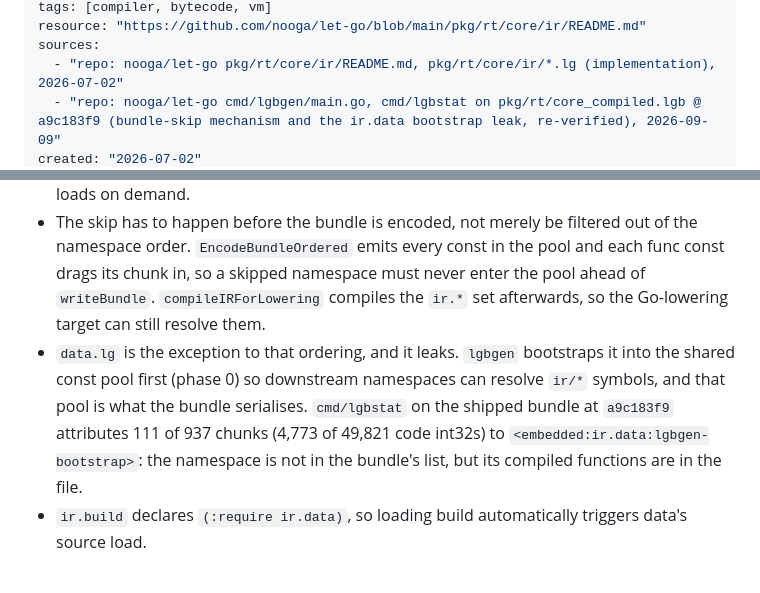
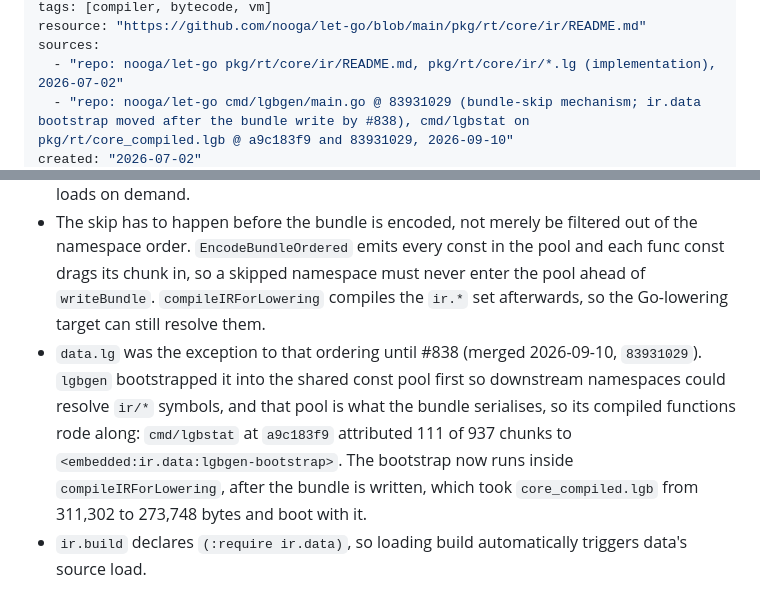
Before and after one commit to nnunley/let-go-wiki, a Markdown page: concepts/ir-pipeline.md, 2 parts joined by grey strips. GitHub-like rendering.

```diff
--- a/concepts/ir-pipeline.md
+++ b/concepts/ir-pipeline.md
@@ -7,5 +7,5 @@ tags: [compiler, bytecode, vm]
 resource: "https://github.com/nooga/let-go/blob/main/pkg/rt/core/ir/README.md"
 sources:
   - "repo: nooga/let-go pkg/rt/core/ir/README.md, pkg/rt/core/ir/*.lg (implementation), 2026-07-02"
-  - "repo: nooga/let-go cmd/lgbgen/main.go, cmd/lgbstat on pkg/rt/core_compiled.lgb @ a9c183f9 (bundle-skip mechanism and the ir.data bootstrap leak, re-verified), 2026-09-09"
+  - "repo: nooga/let-go cmd/lgbgen/main.go @ 83931029 (bundle-skip mechanism; ir.data bootstrap moved after the bundle write by #838), cmd/lgbstat on pkg/rt/core_compiled.lgb @ a9c183f9 and 83931029, 2026-09-10"
 created: "2026-07-02"
@@ -185,7 +185,7 @@ The IR layer's load-time dance is normally invisible but worth knowing:
 - `data.lg` is **not** loaded from the precompiled bundle; it loads from source. Its `;; lgbgen:skip` directive keeps it out of the bundle's namespace list, because the intern block at the bottom needs live function values to register accessors.
 - The rest of the family is excluded by a second, separate rule. `cmd/lgbgen`'s `isIRBundleSkipped` matches `ir` and every `ir.` descendant, so no other pipeline namespace is compiled into `core_compiled.lgb`. The stated reason is startup cost: the pipeline is more source than the rest of core, a plain `lg` script never touches it, and decoding it on every process start measured about 6 ms. It stays embedded as *source* and loads on demand.
 - The skip has to happen before the bundle is encoded, not merely be filtered out of the namespace order. `EncodeBundleOrdered` emits every const in the pool and each func const drags its chunk in, so a skipped namespace must never enter the pool ahead of `writeBundle`. `compileIRForLowering` compiles the `ir.*` set afterwards, so the Go-lowering target can still resolve them.
-- `data.lg` is the exception to that ordering, and it leaks. `lgbgen` bootstraps it into the shared const pool first (phase 0) so downstream namespaces can resolve `ir/*` symbols, and that pool is what the bundle serialises. `cmd/lgbstat` on the shipped bundle at `a9c183f9` attributes 111 of 937 chunks (4,773 of 49,821 code int32s) to `<embedded:ir.data:lgbgen-bootstrap>`: the namespace is not in the bundle's list, but its compiled functions are in the file.
+- `data.lg` was the exception to that ordering until #838 (merged 2026-09-10, `83931029`). `lgbgen` bootstrapped it into the shared const pool first so downstream namespaces could resolve `ir/*` symbols, and that pool is what the bundle serialises, so its compiled functions rode along: `cmd/lgbstat` at `a9c183f9` attributed 111 of 937 chunks to `<embedded:ir.data:lgbgen-bootstrap>`. The bootstrap now runs inside `compileIRForLowering`, after the bundle is written, which took `core_compiled.lgb` from 311,302 to 273,748 bytes and boot with it.
 - `ir.build` declares `(:require ir.data)`, so loading build automatically triggers data's source load.
 
 If you see "nil is not a function" errors during compilation, the most likely cause is that `data.lg` didn't finish loading before the caller compiled. Add `ir.data` to a `:require` clause or load it explicitly.
```
Also changed, not shown: other parts of concepts/ir-pipeline.md (+1 -1 lines), log.md (+6 -0 lines).
